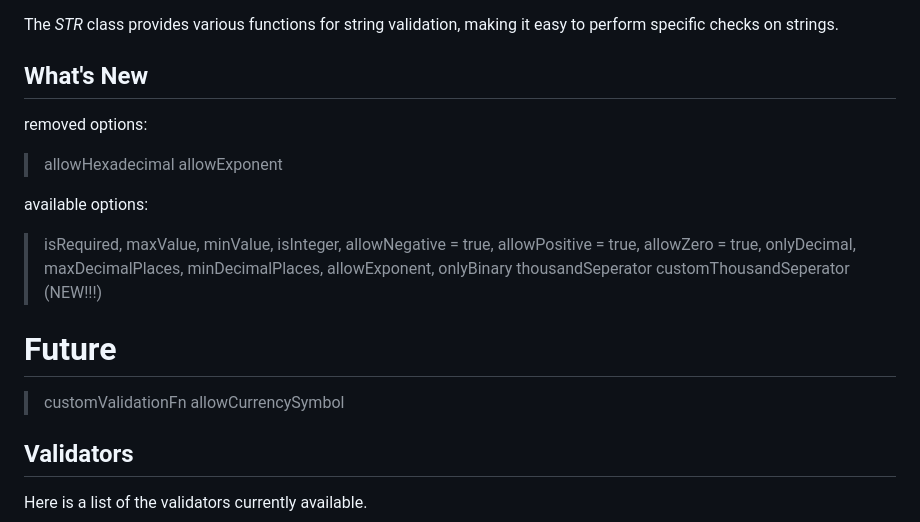
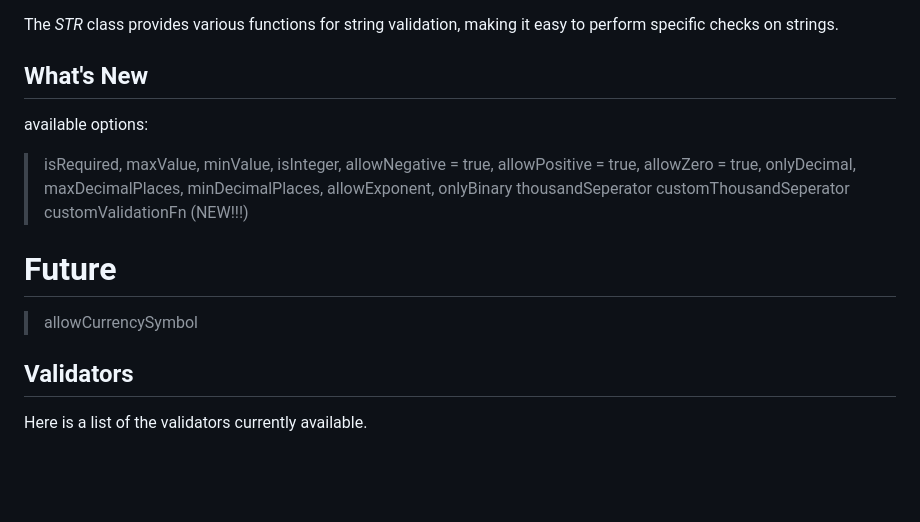
Before and after one commit to Danyseifedine/Ds-Validator-Toolkit, a Markdown page: README.md, the part around the change. GitHub-like rendering; blank space fills up the shorter version.

Commit message:
adding a customValidationOption option

```diff
--- a/README.md
+++ b/README.md
@@ -159,11 +159,6 @@ The _STR_ class provides various functions for string validation, making it easy
 
 ## What's New
 
-removed options:
-
-> allowHexadecimal
-> allowExponent
-
 available options:
 
 > isRequired,
@@ -179,11 +174,11 @@ available options:
 > allowExponent,
 > onlyBinary
 > thousandSeperator
-> customThousandSeperator (NEW!!!)
+> customThousandSeperator
+> customValidationFn (NEW!!!)
 
 # Future
 
-> customValidationFn
 > allowCurrencySymbol
 
 ## Validators
```
